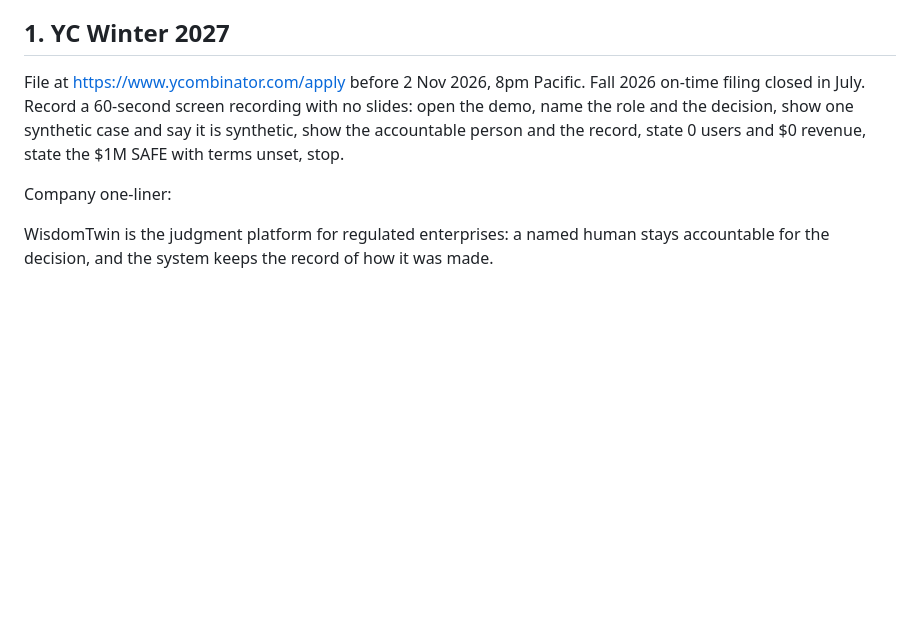
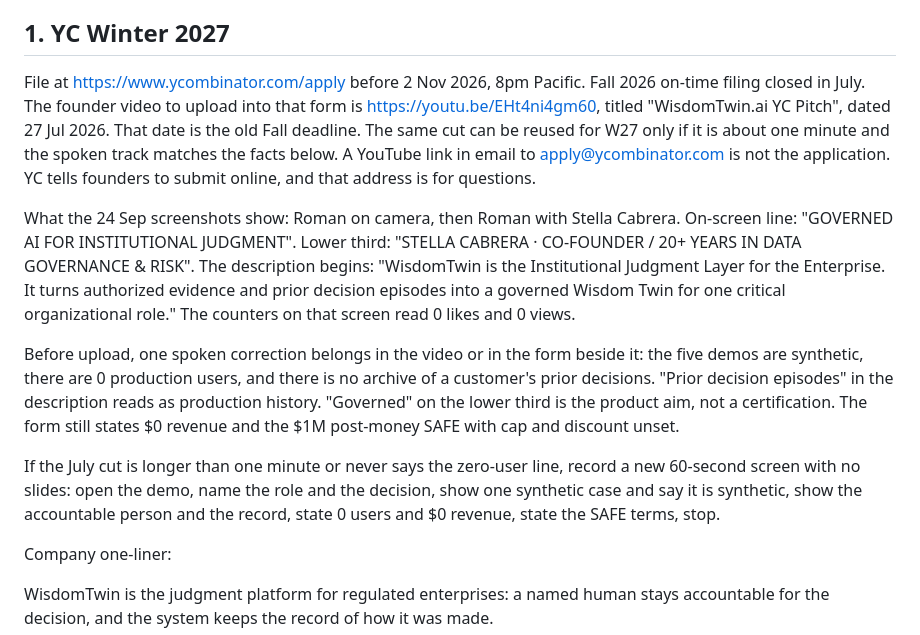
Before and after one commit to RomanBodnarchuk/wisdomtwin-three-rooms, a Markdown page: wisdomtwin-scout/research/ready-to-file-2026-09-24.md, the part around the change. Drawn GitHub-style; blank space fills up the shorter version.

Commit message:
Point the YC W27 packet at the July founder video.
The cut is the upload for the portal. The description still has to say the demos are synthetic.

Co-authored-by: Roman Bodnarchuk <RomanBodnarchuk@users.noreply.github.com>

```diff
--- a/wisdomtwin-scout/research/ready-to-file-2026-09-24.md
+++ b/wisdomtwin-scout/research/ready-to-file-2026-09-24.md
@@ -30,7 +30,13 @@ Leave blank until the PDF is in hand: incorporation date, certificate file numbe
 
 ## 1. YC Winter 2027
 
-File at https://www.ycombinator.com/apply before 2 Nov 2026, 8pm Pacific. Fall 2026 on-time filing closed in July. Record a 60-second screen recording with no slides: open the demo, name the role and the decision, show one synthetic case and say it is synthetic, show the accountable person and the record, state 0 users and $0 revenue, state the $1M SAFE with terms unset, stop.
+File at https://www.ycombinator.com/apply before 2 Nov 2026, 8pm Pacific. Fall 2026 on-time filing closed in July. The founder video to upload into that form is https://youtu.be/EHt4ni4gm60, titled "WisdomTwin.ai YC Pitch", dated 27 Jul 2026. That date is the old Fall deadline. The same cut can be reused for W27 only if it is about one minute and the spoken track matches the facts below. A YouTube link in email to apply@ycombinator.com is not the application. YC tells founders to submit online, and that address is for questions.
+
+What the 24 Sep screenshots show: Roman on camera, then Roman with Stella Cabrera. On-screen line: "GOVERNED AI FOR INSTITUTIONAL JUDGMENT". Lower third: "STELLA CABRERA · CO-FOUNDER / 20+ YEARS IN DATA GOVERNANCE & RISK". The description begins: "WisdomTwin is the Institutional Judgment Layer for the Enterprise. It turns authorized evidence and prior decision episodes into a governed Wisdom Twin for one critical organizational role." The counters on that screen read 0 likes and 0 views.
+
+Before upload, one spoken correction belongs in the video or in the form beside it: the five demos are synthetic, there are 0 production users, and there is no archive of a customer's prior decisions. "Prior decision episodes" in the description reads as production history. "Governed" on the lower third is the product aim, not a certification. The form still states $0 revenue and the $1M post-money SAFE with cap and discount unset.
+
+If the July cut is longer than one minute or never says the zero-user line, record a new 60-second screen with no slides: open the demo, name the role and the decision, show one synthetic case and say it is synthetic, show the accountable person and the record, state 0 users and $0 revenue, state the SAFE terms, stop.
 
 Company one-liner:
 
```
